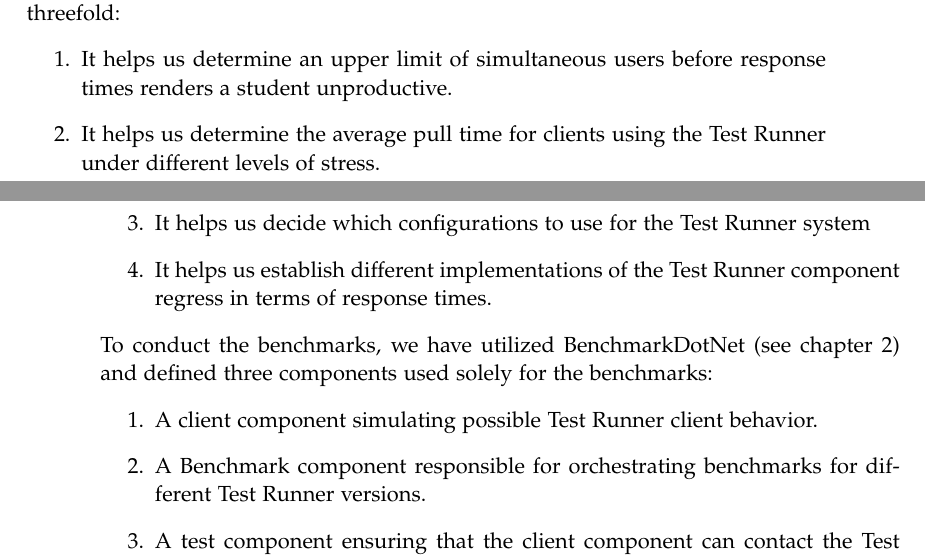
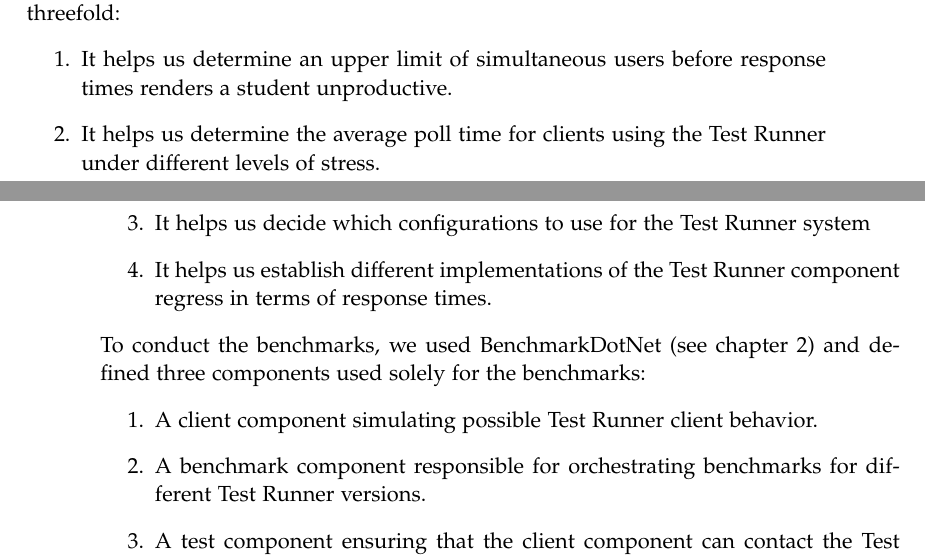
Before and after one commit to chhoumann/p7, a LaTeX thesis (report/master.tex, which reads report/sections/Evaluation/Benchmark.tex): two parts of pages 43 and 44 of 69, joined at a grey line, cut so that both start at the same text. Compiled offline with pdfLaTeX.

Commit message:
Apply suggestions from code review
Co-authored-by: Pattrigue <57709490+Pattrigue@users.noreply.github.com>

```diff
--- a/report/sections/Evaluation/Benchmark.tex
+++ b/report/sections/Evaluation/Benchmark.tex
@@ -3,14 +3,14 @@ In this chapter, we present how tests and benchmarks have been conducted, and de
 The goal with the stress tests and benchmarks is threefold:
 \begin{enumerate}
 \item It helps us determine an upper limit of simultaneous users before response times renders a student unproductive.
-\item It helps us determine the average pull time for clients using the Test Runner under different levels of stress.
+\item It helps us determine the average poll time for clients using the Test Runner under different levels of stress.
 \item It helps us decide which configurations to use for the Test Runner system
 \item It helps us establish different implementations of the Test Runner component regress in terms of response times.
 \end{enumerate}
-To conduct the benchmarks, we have utilized BenchmarkDotNet (see chapter \ref{chap:preliminaries}) and defined three components used solely for the benchmarks:
+To conduct the benchmarks, we used BenchmarkDotNet (see chapter \ref{chap:preliminaries}) and defined three components used solely for the benchmarks:
 \begin{enumerate}
   \item A client component simulating possible Test Runner client behavior.
-  \item A Benchmark component responsible for orchestrating benchmarks for different Test Runner versions.
+  \item A benchmark component responsible for orchestrating benchmarks for different Test Runner versions.
   \item A test component ensuring that the client component can contact the Test Runner before running the benchmarks.
 \end{enumerate}
 
```
